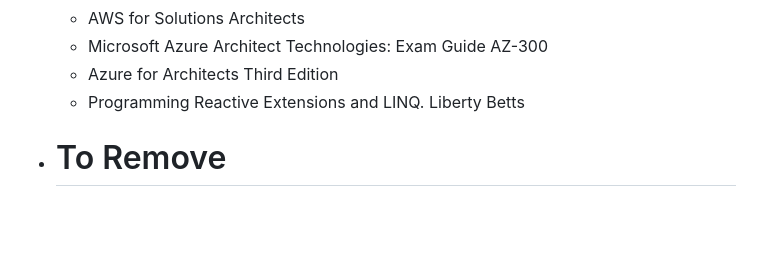
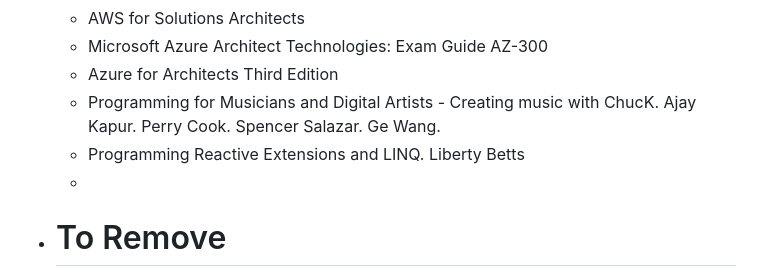
Before and after one commit to michalporeba/reading-room, a Markdown page: notes/pages/Bookshelf.md, the part around one of its changes. Drawn GitHub-style; blank space fills up the shorter version.

Commit message:
reviewing the bookshelf

```diff
--- a/notes/pages/Bookshelf.md
+++ b/notes/pages/Bookshelf.md
@@ -38,7 +38,9 @@
 	- AWS for Solutions Architects
 	- Microsoft Azure Architect Technologies: Exam Guide AZ-300
 	- Azure for Architects Third Edition
+	- Programming for Musicians and Digital Artists - Creating music with ChucK. Ajay Kapur. Perry Cook. Spencer Salazar. Ge Wang.
 	- Programming Reactive Extensions and LINQ. Liberty Betts
+	-
 - # To Remove
 - Cryptography Engineering - Design Principles and Practical Applications. Niels Ferguson, Bruce Schneier, Tadayoshi Kohno
 - Cloud Native Infrastructure - Patterns for Scalable Infrastructure and Applications in a Dynamic Environment. Justin Garrison, Kris Nova
```
Also changed, not shown: other parts of notes/pages/Bookshelf.md (+1 -0 lines).
